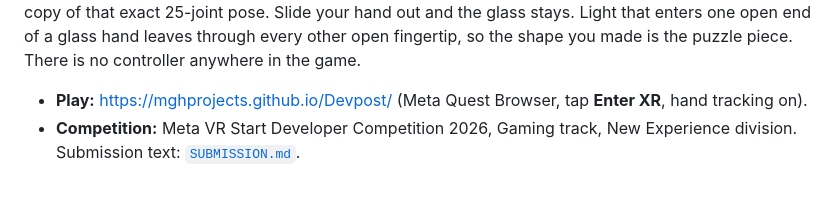
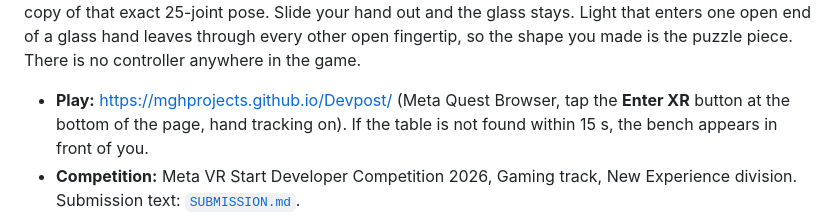
Before and after one commit to MGHProjects/Devpost, a Markdown page: handcast/README.md, the part around one of its changes. Drawn GitHub-style; blank space fills up the shorter version.

```diff
--- a/handcast/README.md
+++ b/handcast/README.md
@@ -14,7 +14,8 @@ every other open fingertip, so the shape you made is the puzzle piece. There
 is no controller anywhere in the game.
 
 - **Play:** https://mghprojects.github.io/Devpost/ (Meta Quest Browser, tap
-  **Enter XR**, hand tracking on).
+  the **Enter XR** button at the bottom of the page, hand tracking on). If the
+  table is not found within 15 s, the bench appears in front of you.
 - **Competition:** Meta VR Start Developer Competition 2026, Gaming track,
   New Experience division. Submission text: [`SUBMISSION.md`](SUBMISSION.md).
 - **Content:** 49 campaign boards in 7 chapters, a Daily board, the Kiln
```
Also changed, not shown: other parts of handcast/README.md (+26 -6 lines), README.md (+25 -12 lines).
